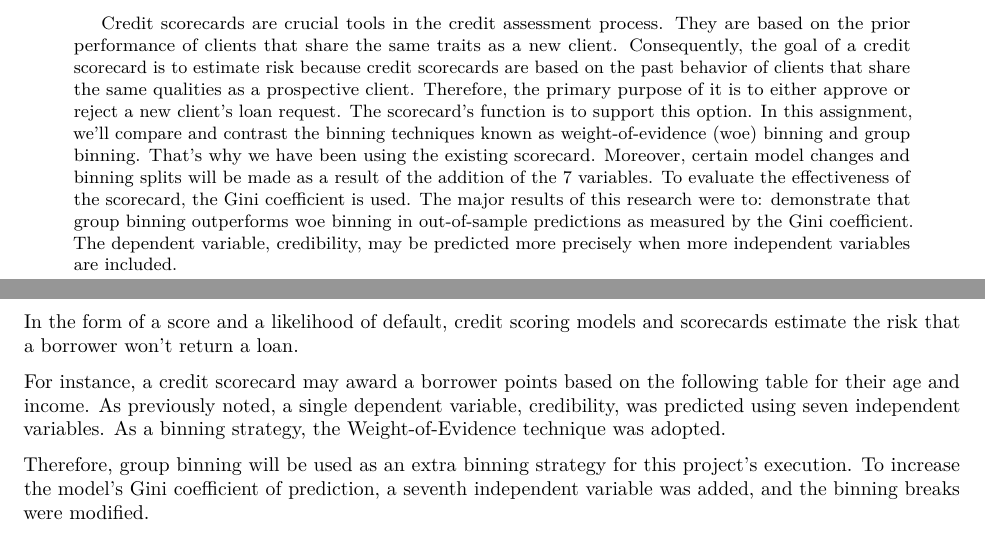
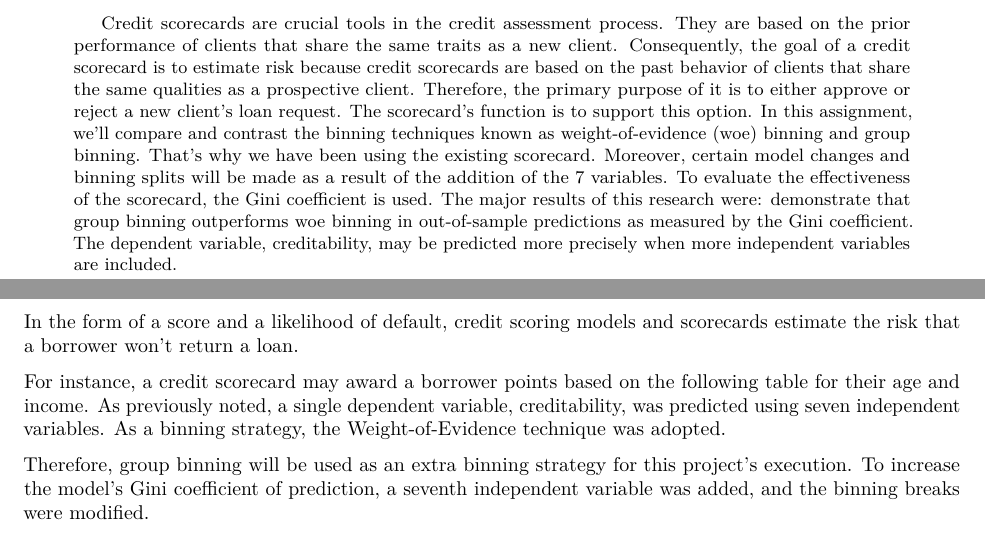
Before and after one commit to MoritzRenkin/credit-scorecard, an R Markdown document (PredictiveAnalytics2210.Rmd): two parts of pages 1 and 3 of 15, joined at a grey line, cut so that both start at the same text. The pictures show the output file PredictiveAnalytics2210.pdf that the author committed with the source.

Commit message:
Update last changes

```diff
--- a/PredictiveAnalytics2210.Rmd
+++ b/PredictiveAnalytics2210.Rmd
@@ -7,7 +7,7 @@ author:
   - "Nils Klüwer (12229263)"
 
 
-abstract: "Credit scorecards are crucial tools in the credit assessment process. They are based on the prior performance of clients that share the same traits as a new client. Consequently, the goal of a credit scorecard is to estimate risk because credit scorecards are based on the past behavior of clients that share the same qualities as a prospective client. Therefore, the primary purpose of it is to either approve or reject a new client's loan request. The scorecard's function is to support this option. In this assignment, we'll compare and contrast the binning techniques known as weight-of-evidence (woe) binning and group binning. That’s why we have been using the existing scorecard. Moreover, certain model changes and binning splits will be made as a result of the addition of the 7 variables. To evaluate the effectiveness of the scorecard, the Gini coefficient is used. The major results of this research were to: demonstrate that group binning outperforms woe binning in out-of-sample predictions as measured by the Gini coefficient. The dependent variable, credibility, may be predicted more precisely when more independent variables are included."
+abstract: "Credit scorecards are crucial tools in the credit assessment process. They are based on the prior performance of clients that share the same traits as a new client. Consequently, the goal of a credit scorecard is to estimate risk because credit scorecards are based on the past behavior of clients that share the same qualities as a prospective client. Therefore, the primary purpose of it is to either approve or reject a new client's loan request. The scorecard's function is to support this option. In this assignment, we'll compare and contrast the binning techniques known as weight-of-evidence (woe) binning and group binning. That’s why we have been using the existing scorecard. Moreover, certain model changes and binning splits will be made as a result of the addition of the 7 variables. To evaluate the effectiveness of the scorecard, the Gini coefficient is used. The major results of this research were: demonstrate that group binning outperforms woe binning in out-of-sample predictions as measured by the Gini coefficient. The dependent variable, creditability, may be predicted more precisely when more independent variables are included."
 date: "November, 2022"
 output:
   pdf_document:
@@ -36,7 +36,7 @@ A credit scorecard is, in a much more formal sense, a statistical model that for
 
 In the form of a score and a likelihood of default, credit scoring models and scorecards estimate the risk that a borrower won't return a loan.
 
-For instance, a credit scorecard may award a borrower points based on the following table for their age and income. As previously noted, a single dependent variable, credibility, was predicted using seven independent variables. As a binning strategy, the Weight-of-Evidence technique was adopted.
+For instance, a credit scorecard may award a borrower points based on the following table for their age and income. As previously noted, a single dependent variable, creditability, was predicted using seven independent variables. As a binning strategy, the Weight-of-Evidence technique was adopted.
 
 Therefore, group binning will be used as an extra binning strategy for this project's execution. To increase the model's Gini coefficient of prediction, a seventh independent variable was added, and the binning breaks were modified.
 
```
Also changed, not shown: PredictiveAnalytics2210.pdf, PredictiveAnalytics2210.Rmd (2 more changed lines).
